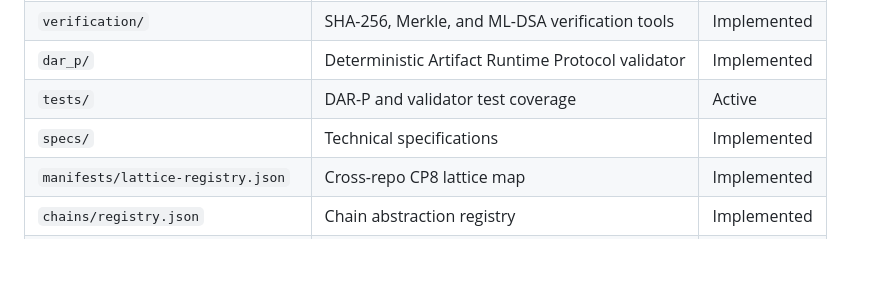
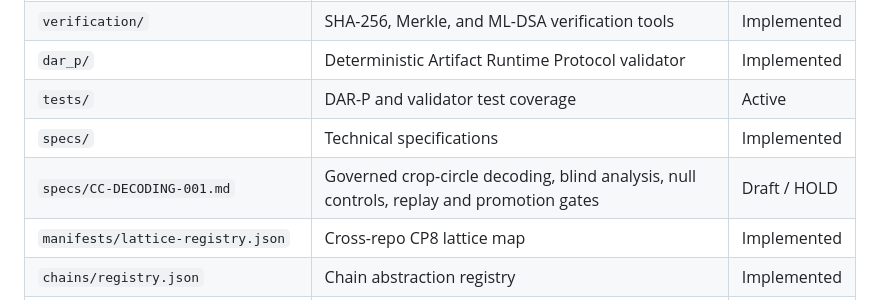
Before and after one commit to dbottrader/Holbrook-CP8-HHC, a Markdown page: README.md, the part around the change. GitHub-like rendering; blank space fills up the shorter version.

Commit message:
Register governed crop-circle decoding specification

```diff
--- a/README.md
+++ b/README.md
@@ -80,6 +80,7 @@ These rules separate probabilistic assistance from authoritative execution. Mode
 | `dar_p/` | Deterministic Artifact Runtime Protocol validator | Implemented |
 | `tests/` | DAR-P and validator test coverage | Active |
 | `specs/` | Technical specifications | Implemented |
+| `specs/CC-DECODING-001.md` | Governed crop-circle decoding, blind analysis, null controls, replay and promotion gates | Draft / HOLD |
 | `manifests/lattice-registry.json` | Cross-repo CP8 lattice map | Implemented |
 | `chains/registry.json` | Chain abstraction registry | Implemented |
 | `server/` | Lightweight API server | Implemented |
```
